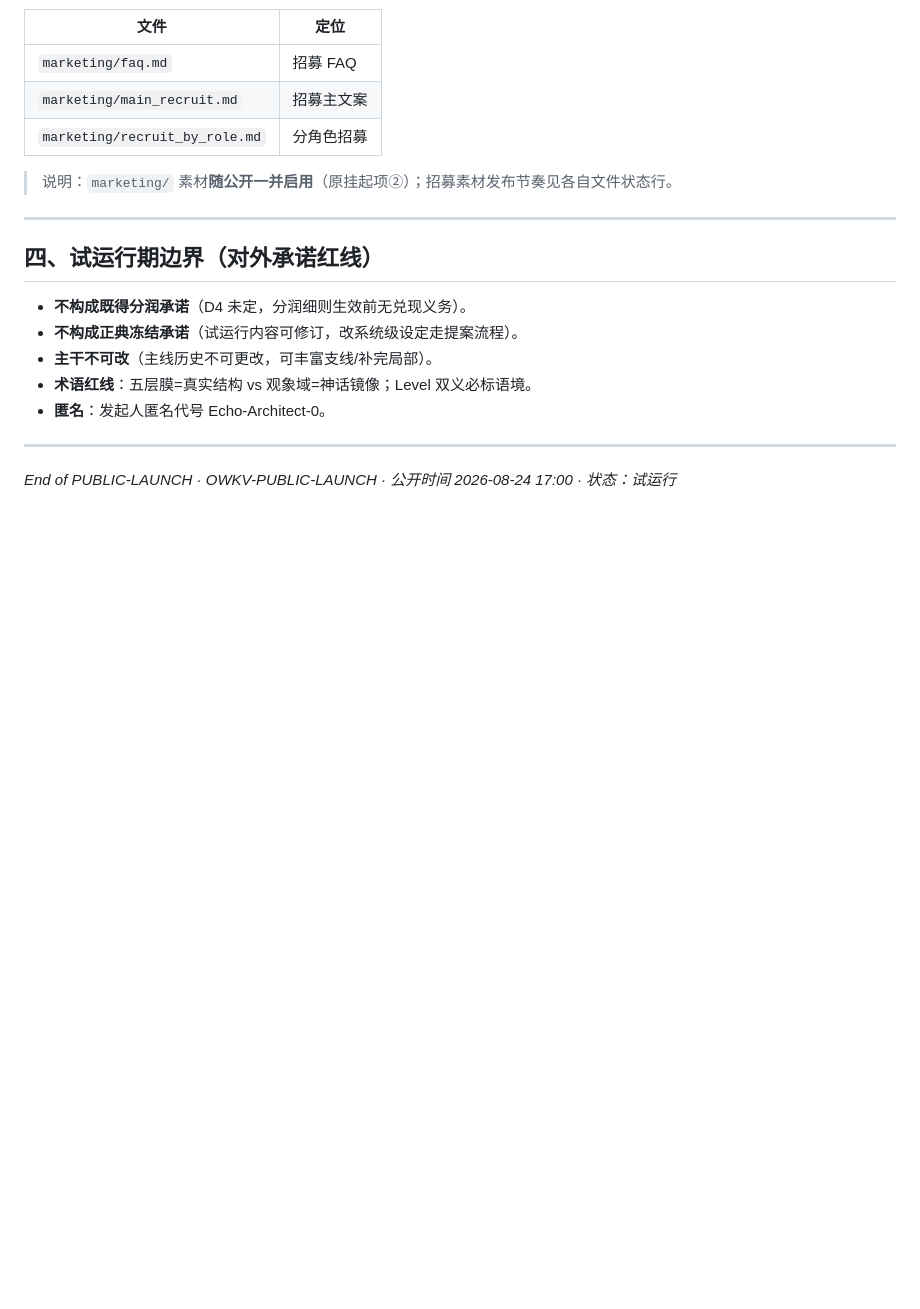
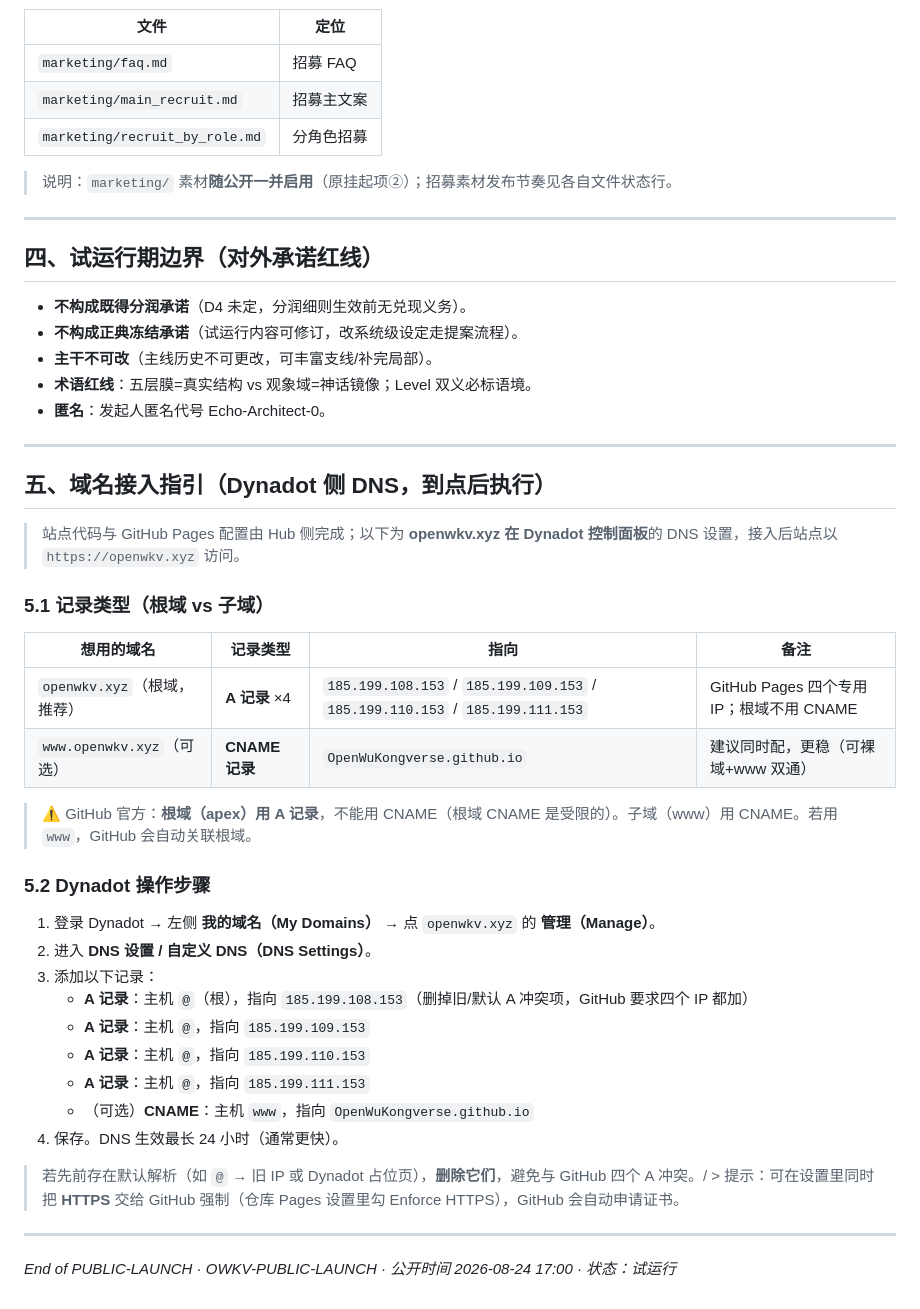
Before and after one commit to OpenWuKongverse/openwukongverse-docs, a Markdown page: PUBLIC-LAUNCH.md, the part around the change. Rendered like a GitHub page; blank space fills up the shorter version.

Commit message:
PUBLIC-LAUNCH: 追加第五节 DNS接入指引(Dynadot侧)——根域openwkv.xyz用A记录×4指向GitHub Pages IP(185.199.108-111.153),www子域用CNAME指向Org.github.io; 附Dynadot面板操作步骤+删除旧默认解析冲突提示

```diff
--- a/PUBLIC-LAUNCH.md
+++ b/PUBLIC-LAUNCH.md
@@ -103,4 +103,31 @@
 
 ---
 
+## 五、域名接入指引（Dynadot 侧 DNS，到点后执行）
+
+> 站点代码与 GitHub Pages 配置由 Hub 侧完成；以下为 **openwkv.xyz 在 Dynadot 控制面板**的 DNS 设置，接入后站点以 `https://openwkv.xyz` 访问。
+
+### 5.1 记录类型（根域 vs 子域）
+
+| 想用的域名 | 记录类型 | 指向 | 备注 |
+|---|---|---|---|
+| `openwkv.xyz`（根域，推荐） | **A 记录** ×4 | `185.199.108.153` / `185.199.109.153` / `185.199.110.153` / `185.199.111.153` | GitHub Pages 四个专用 IP；根域不用 CNAME |
+| `www.openwkv.xyz`（可选） | **CNAME 记录** | `OpenWuKongverse.github.io` | 建议同时配，更稳（可裸域+www 双通） |
+
+> ⚠️ GitHub 官方：**根域（apex）用 A 记录**，不能用 CNAME（根域 CNAME 是受限的）。子域（www）用 CNAME。若用 `www`，GitHub 会自动关联根域。
+
+### 5.2 Dynadot 操作步骤
+1. 登录 Dynadot → 左侧 **我的域名（My Domains）** → 点 `openwkv.xyz` 的 **管理（Manage）**。
+2. 进入 **DNS 设置 / 自定义 DNS（DNS Settings）**。
+3. 添加以下记录：
+   - **A 记录**：主机 `@`（根），指向 `185.199.108.153`（删掉旧/默认 A 冲突项，GitHub 要求四个 IP 都加）
+   - **A 记录**：主机 `@`，指向 `185.199.109.153`
+   - **A 记录**：主机 `@`，指向 `185.199.110.153`
+   - **A 记录**：主机 `@`，指向 `185.199.111.153`
+   - （可选）**CNAME**：主机 `www`，指向 `OpenWuKongverse.github.io`
+4. 保存。DNS 生效最长 24 小时（通常更快）。
+> 若先前存在默认解析（如 `@` → 旧 IP 或 Dynadot 占位页），**删除它们**，避免与 GitHub 四个 A 冲突。/ > 提示：可在设置里同时把 **HTTPS** 交给 GitHub 强制（仓库 Pages 设置里勾 Enforce HTTPS），GitHub 会自动申请证书。
+
+---
+
 *End of PUBLIC-LAUNCH · OWKV-PUBLIC-LAUNCH · 公开时间 2026-08-24 17:00 · 状态：试运行*
```
